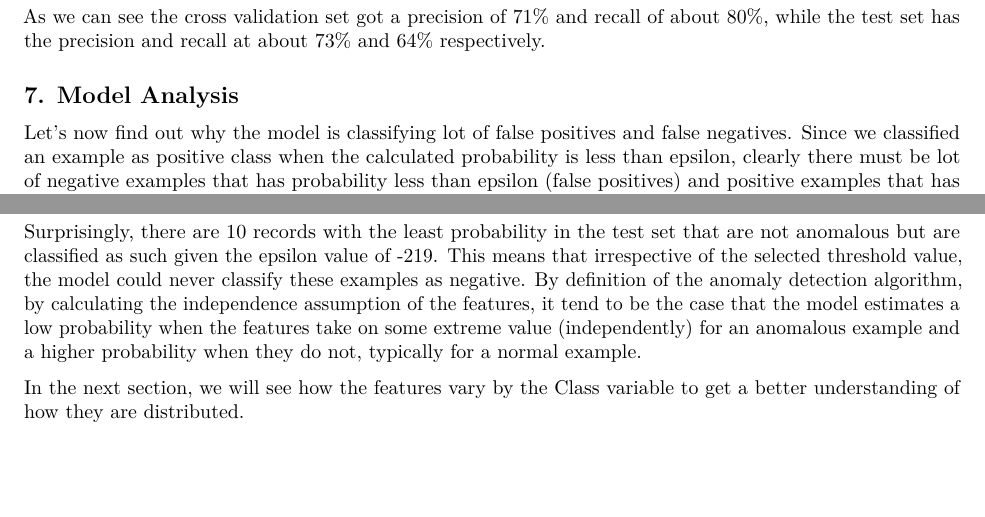
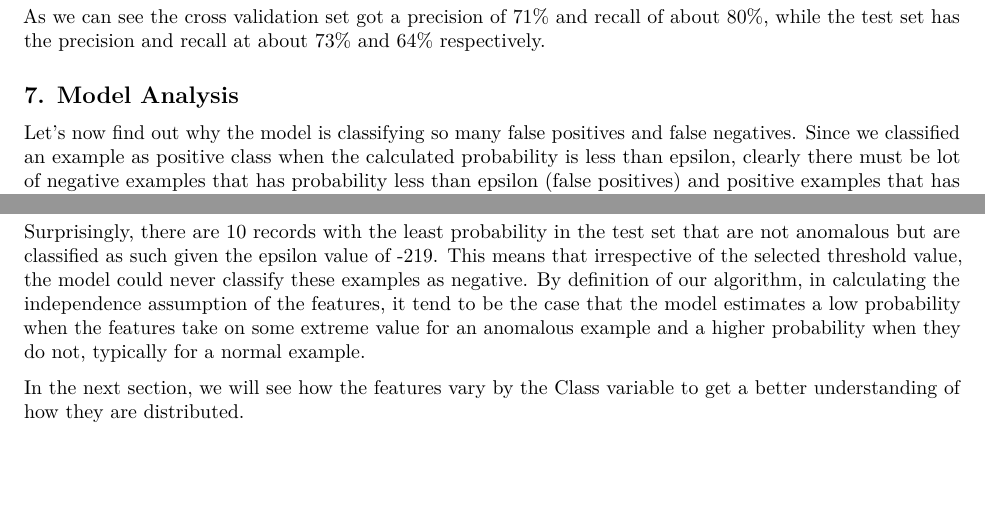
Before and after one commit to pradeepbabburi/Fraud-Detection, an R Markdown document (Model Analysis.Rmd): two parts of pages 5 and 6 of 6, joined at a grey line, cut so that both start at the same text. Rendered offline with R 4.5, knitr and Pandoc, then LaTeX, with nearby package versions; some code elsewhere in the file could not run offline.

Commit message:
Updated analysis

````diff
--- a/Model Analysis.Rmd
+++ b/Model Analysis.Rmd
@@ -148,13 +148,13 @@ As we can see the cross validation set got a precision of 71% and recall of abou
 
 ## 7. Model Analysis
 
-Let's now find out why the model is classifying lot of false positives and false negatives. Since we classified an example as positive class when the calculated probability is less than epsilon, clearly there must be lot of negative examples that has probability less than epsilon (false positives) and positive examples that has probability greater than epsilon (false negatives). Let's focus on the false positive cases and see why the calculated probabilities of these legitimate transactions are below the threshold value.
+Let's now find out why the model is classifying so many false positives and false negatives. Since we classified an example as positive class when the calculated probability is less than epsilon, clearly there must be lot of negative examples that has probability less than epsilon (false positives) and positive examples that has probability greater than epsilon (false negatives). Let's focus on the false positive cases and see why the calculated probabilities of these legitimate transactions are below the threshold value.
 
 ```{r model analysis, echo=TRUE}
 min(ptest)
 sum(names(ptest[ptest==min(ptest)]) %in% rownames(X[X$Class==0,]))
 ```
 
-Surprisingly, there are 10 records with the least probability in the test set that are not anomalous but are classified as such given the epsilon value of -219. This means that irrespective of the selected threshold value, the model could never classify these examples as negative. By definition of the anomaly detection algorithm, by calculating the independence assumption of the features, it tend to be the case that the model estimates a low probability when the features take on some extreme value (independently) for an anomalous example and a higher probability when they do not, typically for a normal example.
+Surprisingly, there are 10 records with the least probability in the test set that are not anomalous but are classified as such given the epsilon value of -219. This means that irrespective of the selected threshold value, the model could never classify these examples as negative. By definition of our algorithm, in calculating the independence assumption of the features, it tend to be the case that the model estimates a low probability when the features take on some extreme value for an anomalous example and a higher probability when they do not, typically for a normal example.
 
 In the next section, we will see how the features vary by the Class variable to get a better understanding of how they are distributed.
````
Also changed, not shown: Model_Analysis.html, Model_Analysis.pdf, 1 other file.
